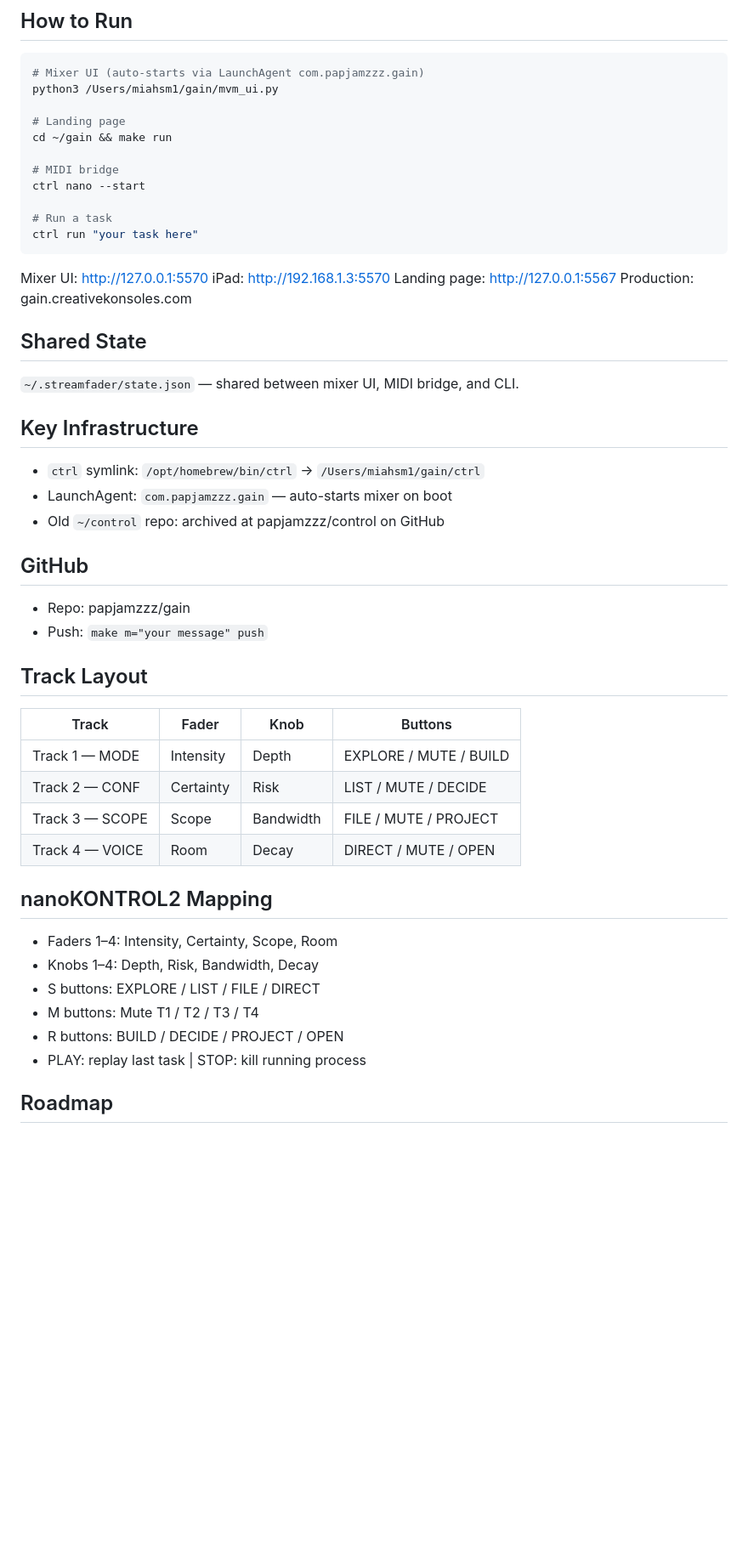
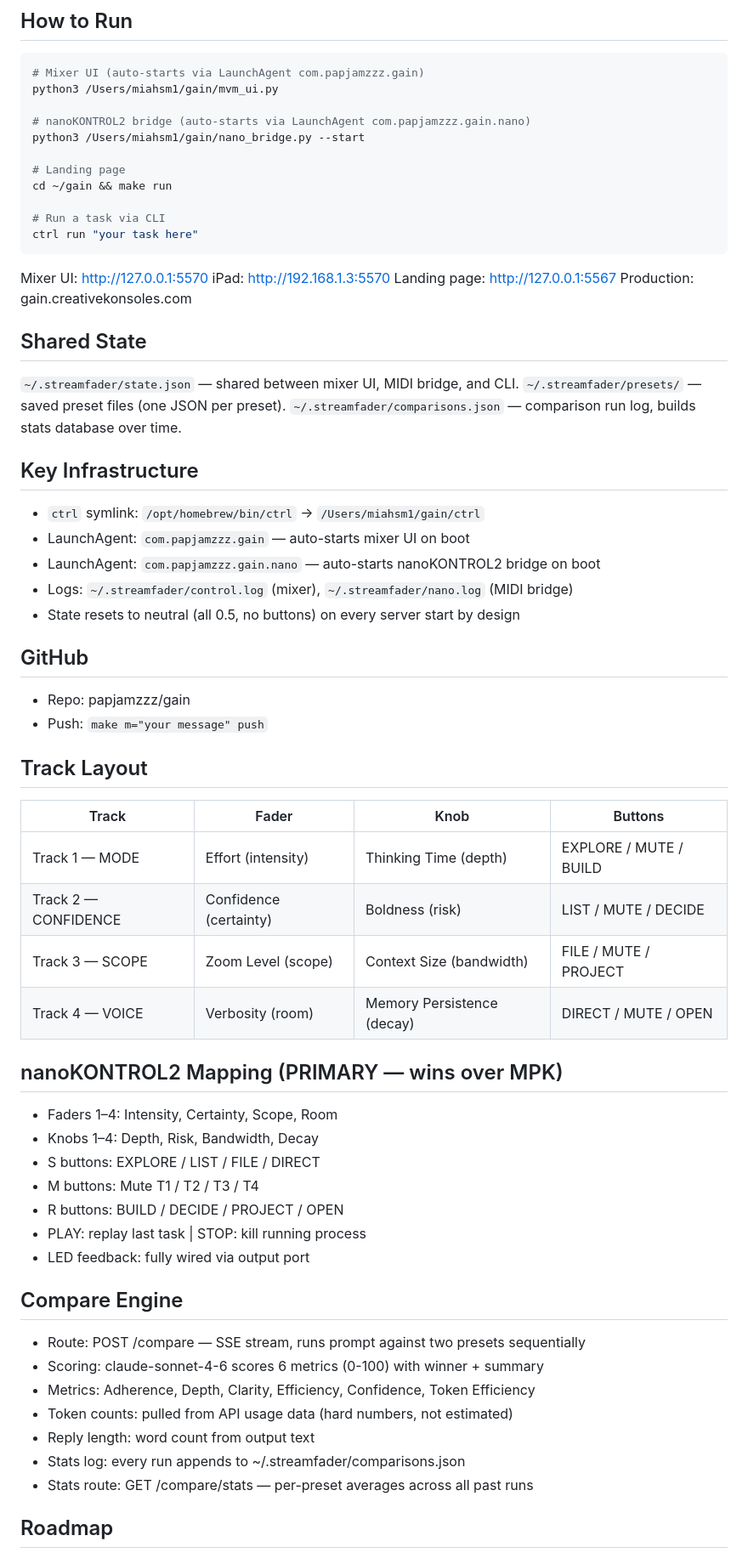
Before and after one commit to papjamzzz/gain, a Markdown page: CLAUDE.md, the part around one of its changes. Shown at 85% size. Rendered like a GitHub page; blank space fills up the shorter version.

Commit message:
Update CLAUDE.md: full current state, nanoKONTROL2 as primary, Compare engine docs
Co-Authored-By: Claude Sonnet 4.6 <noreply@anthropic.com>

````diff
--- a/CLAUDE.md
+++ b/CLAUDE.md
@@ -46,13 +49,13 @@ gain/
 # Mixer UI (auto-starts via LaunchAgent com.papjamzzz.gain)
 python3 /Users/miahsm1/gain/mvm_ui.py
 
+# nanoKONTROL2 bridge (auto-starts via LaunchAgent com.papjamzzz.gain.nano)
+python3 /Users/miahsm1/gain/nano_bridge.py --start
+
 # Landing page
 cd ~/gain && make run
 
-# MIDI bridge
-ctrl nano --start
-
-# Run a task
+# Run a task via CLI
 ctrl run "your task here"
 ```
 
@@ -63,11 +66,15 @@ Production: gain.creativekonsoles.com
 
 ## Shared State
 `~/.streamfader/state.json` — shared between mixer UI, MIDI bridge, and CLI.
+`~/.streamfader/presets/` — saved preset files (one JSON per preset).
+`~/.streamfader/comparisons.json` — comparison run log, builds stats database over time.
 
 ## Key Infrastructure
 - `ctrl` symlink: `/opt/homebrew/bin/ctrl` → `/Users/miahsm1/gain/ctrl`
-- LaunchAgent: `com.papjamzzz.gain` — auto-starts mixer on boot
-- Old `~/control` repo: archived at papjamzzz/control on GitHub
+- LaunchAgent: `com.papjamzzz.gain` — auto-starts mixer UI on boot
+- LaunchAgent: `com.papjamzzz.gain.nano` — auto-starts nanoKONTROL2 bridge on boot
+- Logs: `~/.streamfader/control.log` (mixer), `~/.streamfader/nano.log` (MIDI bridge)
+- State resets to neutral (all 0.5, no buttons) on every server start by design
 
 ## GitHub
 - Repo: papjamzzz/gain
@@ -76,18 +83,28 @@ Production: gain.creativekonsoles.com
 ## Track Layout
 | Track | Fader | Knob | Buttons |
 |-------|-------|------|---------|
-| Track 1 — MODE | Intensity | Depth | EXPLORE / MUTE / BUILD |
-| Track 2 — CONF | Certainty | Risk | LIST / MUTE / DECIDE |
-| Track 3 — SCOPE | Scope | Bandwidth | FILE / MUTE / PROJECT |
-| Track 4 — VOICE | Room | Decay | DIRECT / MUTE / OPEN |
+| Track 1 — MODE | Effort (intensity) | Thinking Time (depth) | EXPLORE / MUTE / BUILD |
+| Track 2 — CONFIDENCE | Confidence (certainty) | Boldness (risk) | LIST / MUTE / DECIDE |
+| Track 3 — SCOPE | Zoom Level (scope) | Context Size (bandwidth) | FILE / MUTE / PROJECT |
+| Track 4 — VOICE | Verbosity (room) | Memory Persistence (decay) | DIRECT / MUTE / OPEN |
 
-## nanoKONTROL2 Mapping
+## nanoKONTROL2 Mapping (PRIMARY — wins over MPK)
 - Faders 1–4: Intensity, Certainty, Scope, Room
 - Knobs 1–4: Depth, Risk, Bandwidth, Decay
 - S buttons: EXPLORE / LIST / FILE / DIRECT
 - M buttons: Mute T1 / T2 / T3 / T4
 - R buttons: BUILD / DECIDE / PROJECT / OPEN
 - PLAY: replay last task | STOP: kill running process
+- LED feedback: fully wired via output port
+
+## Compare Engine
+- Route: POST /compare — SSE stream, runs prompt against two presets sequentially
+- Scoring: claude-sonnet-4-6 scores 6 metrics (0-100) with winner + summary
+- Metrics: Adherence, Depth, Clarity, Efficiency, Confidence, Token Efficiency
+- Token counts: pulled from API usage data (hard numbers, not estimated)
+- Reply length: word count from output text
+- Stats log: every run appends to ~/.streamfader/comparisons.json
+- Stats route: GET /compare/stats — per-preset averages across all past runs
 
 ## Roadmap
 ### Done
````
Also changed, not shown: other parts of CLAUDE.md (+21 -13 lines).
